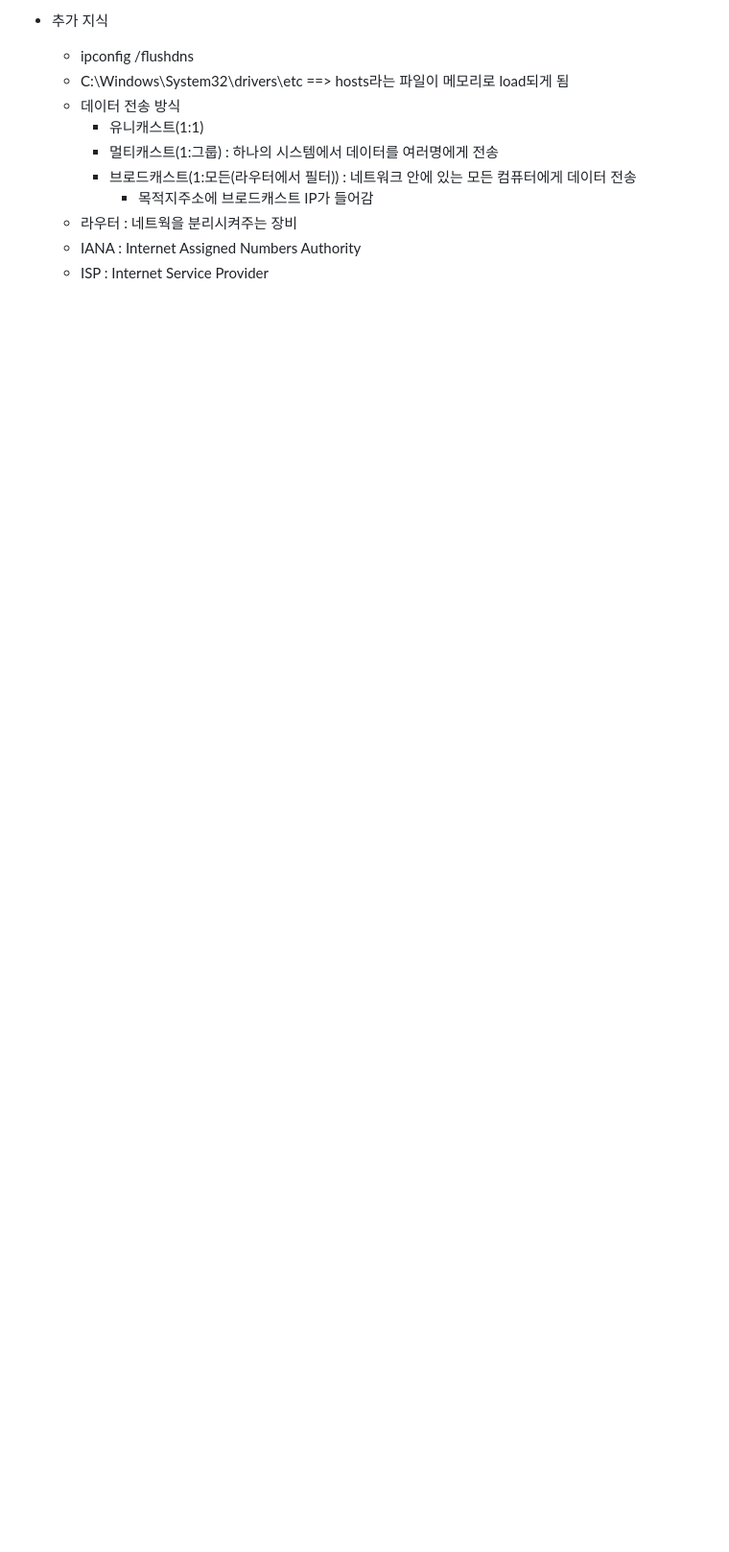
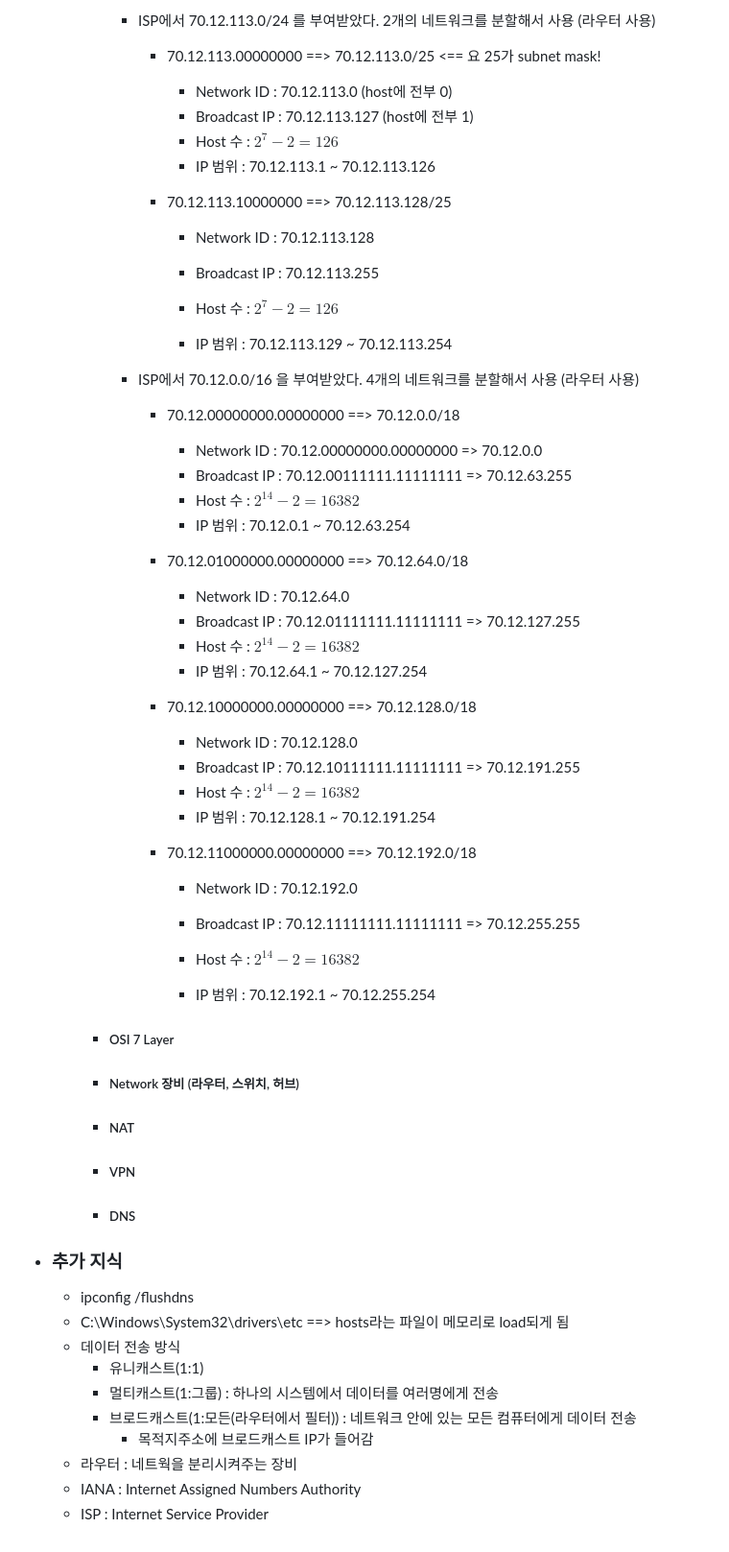
Before and after one commit to gtpgg1013/AI_docs, a Markdown page: 20190425/20190425.md, the part around one of its changes. Shown at 96% size. Rendered like a GitHub page; blank space fills up the shorter version.

```diff
--- a/20190425/20190425.md
+++ b/20190425/20190425.md
@@ -86,7 +104,75 @@
 
 
 
-- 추가 지식
+      - ISP에서 70.12.113.0/24 를 부여받았다. 2개의 네트워크를 분할해서 사용 (라우터 사용)
+
+        - 70.12.113.00000000 ==> 70.12.113.0/25 <== 요 25가 subnet mask!
+
+          - Network ID : 70.12.113.0 (host에 전부 0)
+          - Broadcast IP : 70.12.113.127 (host에 전부 1)
+          - Host 수 : $2^7 -2 =126$
+          - IP 범위 : 70.12.113.1 ~ 70.12.113.126
+
+        - 70.12.113.10000000 ==> 70.12.113.128/25
+
+          - Network ID : 70.12.113.128
+
+          - Broadcast IP : 70.12.113.255
+
+          - Host 수 :  $2^7 -2 =126$
+
+          - IP 범위 : 70.12.113.129 ~ 70.12.113.254
+
+
+
+      - ISP에서 70.12.0.0/16 을 부여받았다. 4개의 네트워크를 분할해서 사용 (라우터 사용)
+
+        - 70.12.00000000.00000000 ==> 70.12.0.0/18
+
+          - Network ID : 70.12.00000000.00000000 => 70.12.0.0
+          - Broadcast IP : 70.12.00111111.11111111 => 70.12.63.255
+          - Host 수 : $2^{14} -2 =16382$
+          - IP 범위 : 70.12.0.1 ~ 70.12.63.254
+
+        - 70.12.01000000.00000000 ==> 70.12.64.0/18
+
+          - Network ID : 70.12.64.0
+          - Broadcast IP : 70.12.01111111.11111111 => 70.12.127.255
+          - Host 수 : $2^{14} -2 =16382$
+          - IP 범위 : 70.12.64.1 ~ 70.12.127.254
+
+        - 70.12.10000000.00000000 ==> 70.12.128.0/18
+
+          - Network ID : 70.12.128.0
+          - Broadcast IP : 70.12.10111111.11111111 => 70.12.191.255
+          - Host 수 : $2^{14} -2 =16382$
+          - IP 범위 : 70.12.128.1 ~ 70.12.191.254
+
+        - 70.12.11000000.00000000 ==> 70.12.192.0/18
+
+          - Network ID : 70.12.192.0
+
+          - Broadcast IP : 70.12.11111111.11111111 => 70.12.255.255
+
+          - Host 수 : $2^{14} -2 =16382$
+
+          - IP 범위 : 70.12.192.1 ~ 70.12.255.254
+
+
+
+    - ##### OSI 7 Layer
+
+    - ##### Network 장비 (라우터, 스위치, 허브)
+
+    - ##### NAT
+
+    - ##### VPN
+
+    - ##### DNS
+
+
+
+- ### 추가 지식
 
   - ipconfig /flushdns
   - C:\Windows\System32\drivers\etc ==> hosts라는 파일이 메모리로 load되게 됨
```
Also changed, not shown: other parts of 20190425/20190425.md (+29 -11 lines), 20190423/20190423.md (+34 -21 lines), 20190424/20190424.md (+25 -17 lines), 20190425/1556165519309.png (added).
